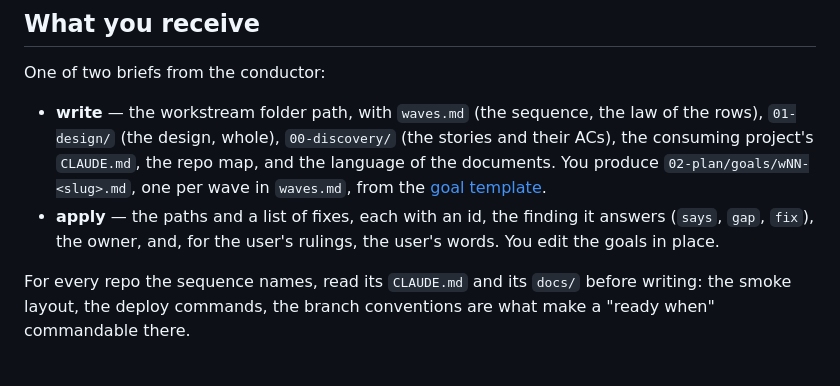
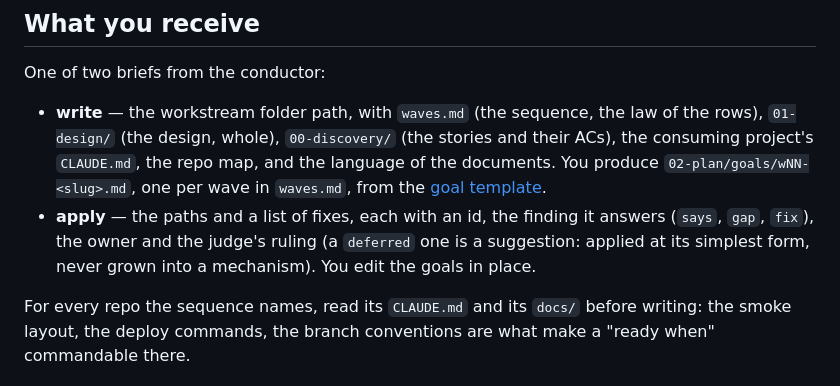
Before and after one commit to farias-77/skills, a Markdown page: agents/plan-author.md, the part around the change. Drawn GitHub-style.

Commit message:
feat(plan): the author applies a deferred finding as a suggestion, at its simplest form
Co-Authored-By: Claude Fable 5.1 <noreply@anthropic.com>
Claude-Session: https://claude.ai/code/session_01P1qMxK5nsxFWusWkHKTEoX

```diff
--- a/agents/plan-author.md
+++ b/agents/plan-author.md
@@ -26,8 +26,10 @@ One of two briefs from the conductor:
   produce `02-plan/goals/wNN-<slug>.md`, one per wave in `waves.md`,
   from the [goal template](../skills/stage-plan/templates/goal.md).
 - **apply** — the paths and a list of fixes, each with an id, the
-  finding it answers (`says`, `gap`, `fix`), the owner, and, for the
-  user's rulings, the user's words. You edit the goals in place.
+  finding it answers (`says`, `gap`, `fix`), the owner and the
+  judge's ruling (a `deferred` one is a suggestion: applied at its
+  simplest form, never grown into a mechanism). You edit the goals
+  in place.
 
 For every repo the sequence names, read its `CLAUDE.md` and its
 `docs/` before writing: the smoke layout, the deploy commands, the
```
